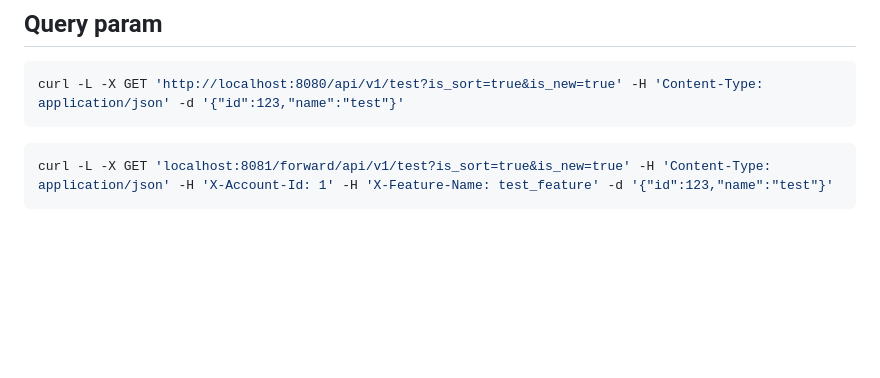
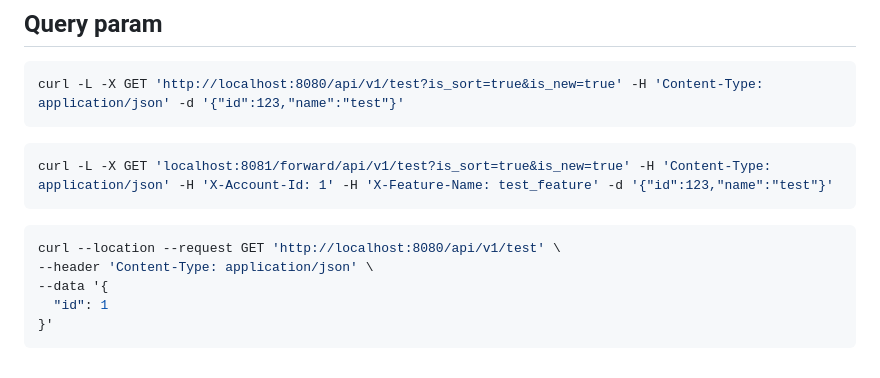
Before and after one commit to NamNV2496/mocktool, a Markdown page: example/http/README.md, the part around the change. GitHub-like rendering; blank space fills up the shorter version.

````diff
--- a/example/http/README.md
+++ b/example/http/README.md
@@ -31,3 +31,11 @@ curl -L -X GET 'http://localhost:8080/api/v1/test?is_sort=true&is_new=true' -H '
 ```bash
 curl -L -X GET 'localhost:8081/forward/api/v1/test?is_sort=true&is_new=true' -H 'Content-Type: application/json' -H 'X-Account-Id: 1' -H 'X-Feature-Name: test_feature' -d '{"id":123,"name":"test"}'
 ```
+
+```bash
+curl --location --request GET 'http://localhost:8080/api/v1/test' \
+--header 'Content-Type: application/json' \
+--data '{
+  "id": 1
+}'
+```
````
Also changed, not shown: README.md (+9 -0 lines), doc/20.png (added), 12 other files.
